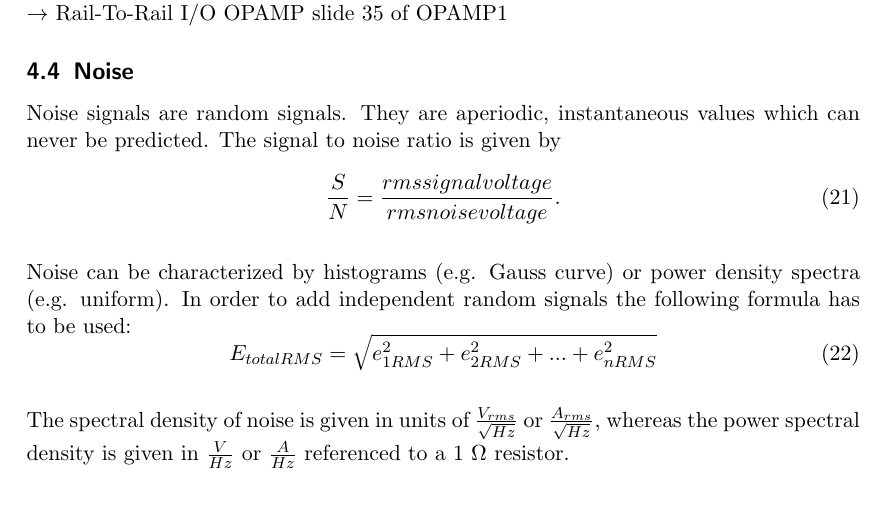
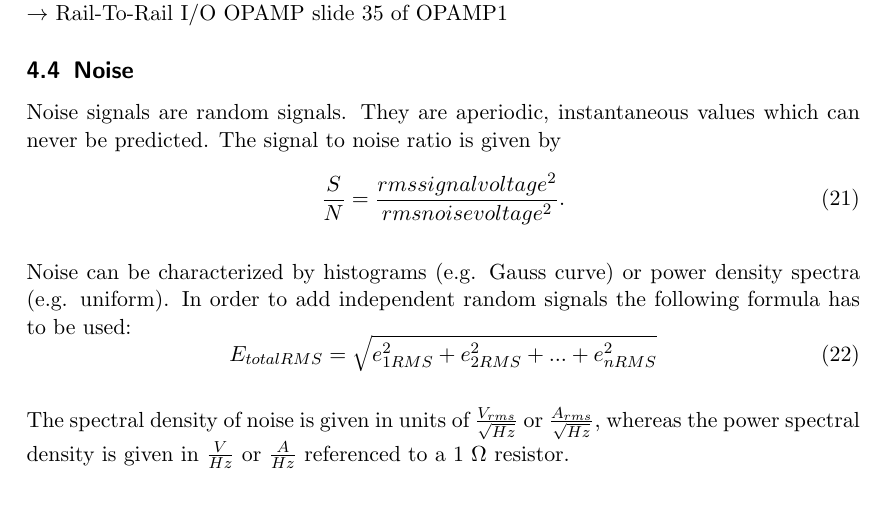
Before and after one commit to HSR-Stud/AdvElDes, a LaTeX document (AdvElDes.tex, which reads sections/OpAmps.tex): part of page 58 of 74, cut so that both start at the same text. Compiled offline with pdfLaTeX; a LaTeX package or settings file that is missing is left out.

Commit message:
fahler korigiert

```diff
--- a/sections/OpAmps.tex
+++ b/sections/OpAmps.tex
@@ -204,7 +204,7 @@
 	\subsection{Noise}
 		Noise signals are random signals. They are aperiodic, instantaneous values which can never be predicted. The signal to noise ratio is given by
 		\begin{equation}
-			\frac{S}{N} = \frac{rms signal voltage}{rms noise voltage}.
+			\frac{S}{N} = \frac{rms signal voltage^2}{rms noise voltage^2}.
 		\end{equation}
 		\\
 		Noise can be characterized by histograms (e.g. Gauss curve) or power density spectra (e.g. uniform). In order to add independent random signals the following formula has to be used:
```
